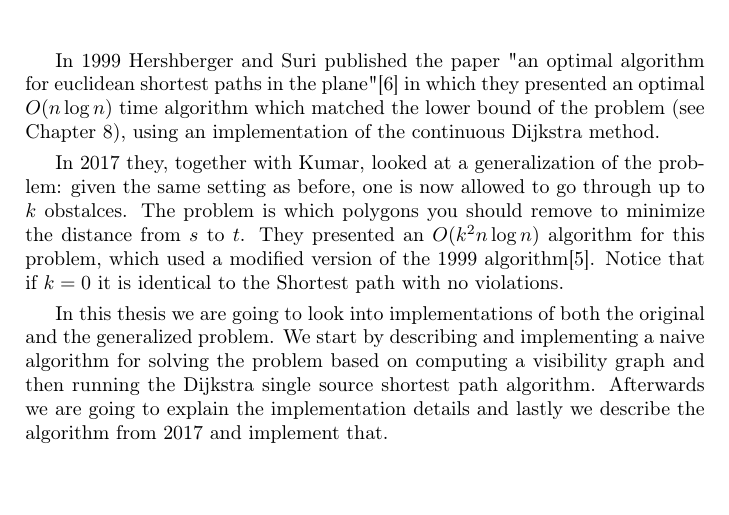
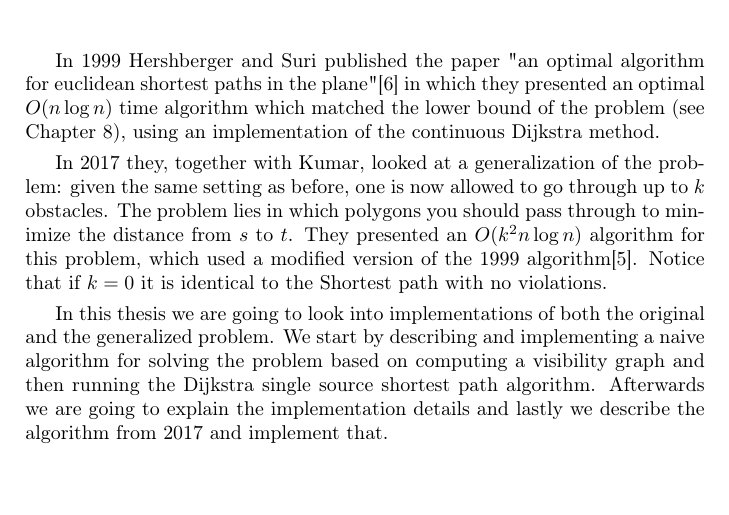
Before and after one commit to hed98bpb/thesis-rebooted, a LaTeX thesis (main.tex, which reads introduction.tex): part of page 14 of 122, cut so that both start at the same text. Compiled offline with pdfLaTeX.

Commit message:
Updates from ShareLaTeX

```diff
--- a/introduction.tex
+++ b/introduction.tex
@@ -46,8 +46,8 @@ algorithm which matched the lower bound of the problem (see Chapter \ref{chapter
 using an implementation of the continuous Dijkstra method.
 
 In 2017 they, together with Kumar, looked at a generalization of the problem:
-given the same setting as before, one is now allowed to go through up to $k$ obstalces.
-The problem is which polygons you should remove to minimize the distance from
+given the same setting as before, one is now allowed to go through up to $k$ obstacles.
+The problem lies in which polygons you should pass through to minimize the distance from
 $s$ to $t$. They presented an $O(k^2 n\log n)$ algorithm for this problem,
 which used a modified version of the 1999 algorithm\cite{HershbergerKS17}.
 Notice that if $k=0$ it is identical to the Shortest path with no violations.
```
Also changed, not shown: introduction.tex (4 more changed lines).
